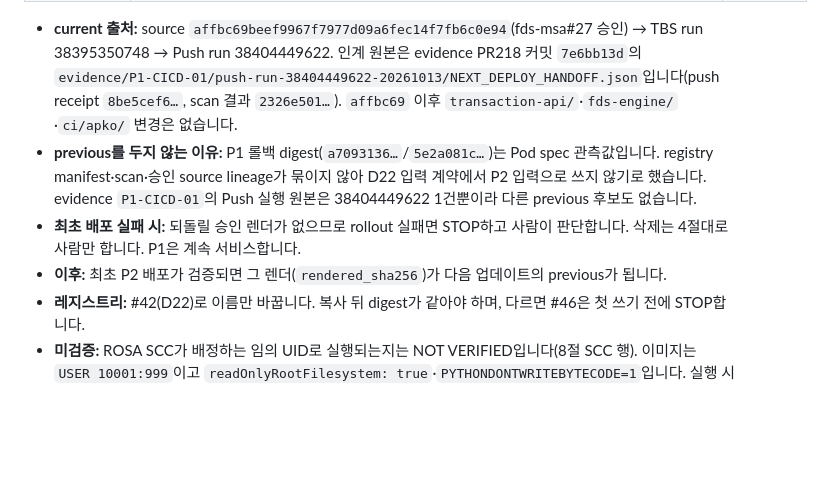
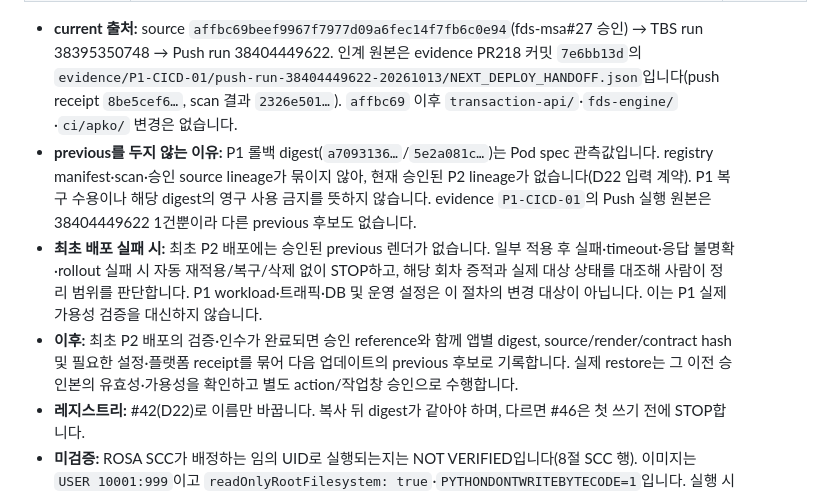
Before and after one commit to 321Team/fds-msa, a Markdown page: deploy/DELIVERY-CONTRACT-rosa.md, the part around the change. GitHub-like rendering; blank space fills up the shorter version.

Commit message:
docs(rosa): apply review wording for first-deploy STOP and next previous (#43)
Adopt GWONUK's suggested wording from the PR37 review: first P2 deploy
failure (including partial apply/timeout/unclear result) stops for human
judgment without claiming P1 availability, and the next previous is
recorded only after verification with its approval and receipts.

Co-Authored-By: Claude Opus 5.5 <noreply@anthropic.com>

```diff
--- a/deploy/DELIVERY-CONTRACT-rosa.md
+++ b/deploy/DELIVERY-CONTRACT-rosa.md
@@ -153,8 +153,8 @@ python3 tools/check_delivery_render.py --mode prereq prereq.yaml
 | fds-engine | `sha256:8b257adb08b6d381f72b66d3386efea6112a8f072ecfafcbcd463bcd1c3be89d` | 없음(최초 P2 배포) |
 
 - **current 출처:** source `affbc69beef9967f7977d09a6fec14f7fb6c0e94`(fds-msa#27 승인) → TBS run 38395350748 → Push run 38404449622. 인계 원본은 evidence PR218 커밋 `7e6bb13d`의 `evidence/P1-CICD-01/push-run-38404449622-20261013/NEXT_DEPLOY_HANDOFF.json`입니다(push receipt `8be5cef6…`, scan 결과 `2326e501…`). `affbc69` 이후 `transaction-api/`·`fds-engine/`·`ci/apko/` 변경은 없습니다.
-- **previous를 두지 않는 이유:** P1 롤백 digest(`a7093136…`/`5e2a081c…`)는 Pod spec 관측값입니다. registry manifest·scan·승인 source lineage가 묶이지 않아 D22 입력 계약에서 P2 입력으로 쓰지 않기로 했습니다. evidence `P1-CICD-01`의 Push 실행 원본은 38404449622 1건뿐이라 다른 previous 후보도 없습니다.
-- **최초 배포 실패 시:** 되돌릴 승인 렌더가 없으므로 rollout 실패면 STOP하고 사람이 판단합니다. 삭제는 4절대로 사람만 합니다. P1은 계속 서비스합니다.
-- **이후:** 최초 P2 배포가 검증되면 그 렌더(`rendered_sha256`)가 다음 업데이트의 previous가 됩니다.
+- **previous를 두지 않는 이유:** P1 롤백 digest(`a7093136…`/`5e2a081c…`)는 Pod spec 관측값입니다. registry manifest·scan·승인 source lineage가 묶이지 않아, 현재 승인된 P2 lineage가 없습니다(D22 입력 계약). P1 복구 수용이나 해당 digest의 영구 사용 금지를 뜻하지 않습니다. evidence `P1-CICD-01`의 Push 실행 원본은 38404449622 1건뿐이라 다른 previous 후보도 없습니다.
+- **최초 배포 실패 시:** 최초 P2 배포에는 승인된 previous 렌더가 없습니다. 일부 적용 후 실패·timeout·응답 불명확·rollout 실패 시 자동 재적용/복구/삭제 없이 STOP하고, 해당 회차 증적과 실제 대상 상태를 대조해 사람이 정리 범위를 판단합니다. P1 workload·트래픽·DB 및 운영 설정은 이 절차의 변경 대상이 아닙니다. 이는 P1 실제 가용성 검증을 대신하지 않습니다.
+- **이후:** 최초 P2 배포의 검증·인수가 완료되면 승인 reference와 함께 앱별 digest, source/render/contract hash 및 필요한 설정·플랫폼 receipt를 묶어 다음 업데이트의 previous 후보로 기록합니다. 실제 restore는 그 이전 승인본의 유효성·가용성을 확인하고 별도 action/작업창 승인으로 수행합니다.
 - **레지스트리:** #42(D22)로 이름만 바꿉니다. 복사 뒤 digest가 같아야 하며, 다르면 #46은 첫 쓰기 전에 STOP합니다.
 - **미검증:** ROSA SCC가 배정하는 임의 UID로 실행되는지는 NOT VERIFIED입니다(8절 SCC 행). 이미지는 `USER 10001:999`이고 `readOnlyRootFilesystem: true`·`PYTHONDONTWRITEBYTECODE=1`입니다. 실행 시점의 scan 최신성은 #46이 판단합니다.
```
